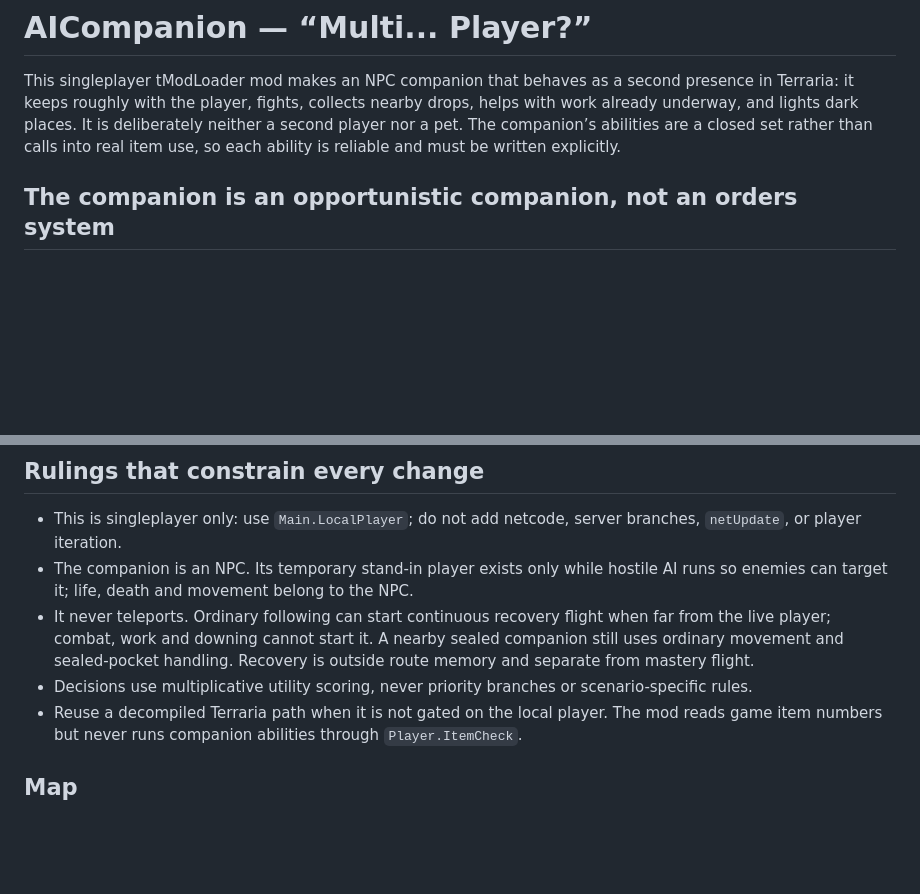
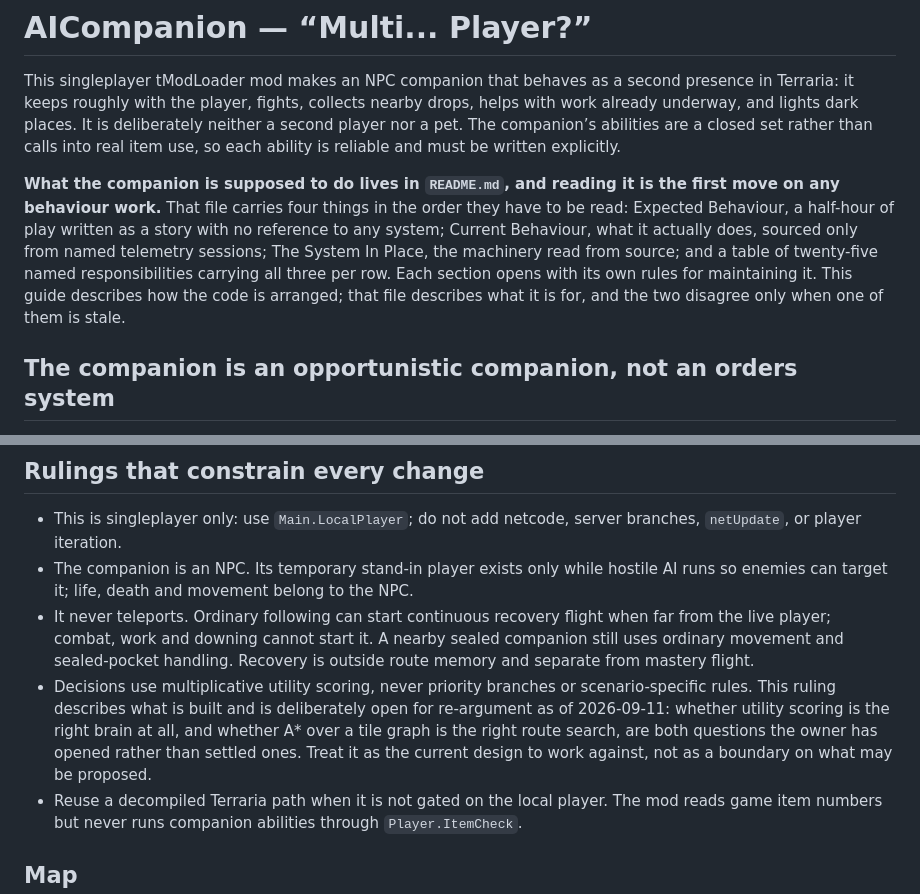
Before and after one commit to Capataina/AICompanion, a Markdown page: CLAUDE.md, 2 parts joined by grey strips. GitHub-like rendering; blank space fills up the shorter version.

Commit message:
The root guide points at the README as the behaviour specification, and marks the utility-scoring ruling as open rather than settled
Two edits, both aimed at the next session rather than at this one, because this guide is
what the runtime loads before anything else is read.

The first is a pointer. The README now carries what the companion is supposed to do, what
it actually does, what is built, and a table joining all three across twenty-five named
responsibilities — none of which existed when this guide was last written, so a session
starting from here would have had no idea to open it. The pointer says what each section
is and in what order they have to be read, and draws the line between the two files: this
one describes how the code is arranged, the README describes what it is for.

The second is a correction of emphasis on a ruling, and it matters more. "Decisions use
multiplicative utility scoring, never priority branches" reads as a closed boundary, and a
fresh session would treat it as one — which is exactly wrong right now, because the next
piece of work is the owner asking whether utility scoring is the right brain at all, and
whether A* over a tile graph is the right route search. A guide that forecloses the
question the session exists to ask is worse than a guide that says nothing. The ruling
still describes what is built and is still what any change works against; it is now marked
as open for re-argument, dated, so the distinction between "this is the design" and "this
is the only permitted design" survives into a context that was not here for the
conversation.

Nothing else in the guide is touched. Its state section is current as of today and the map
is accurate.

Co-Authored-By: Claude Opus 5 (1M context) <noreply@anthropic.com>

```diff
--- a/CLAUDE.md
+++ b/CLAUDE.md
@@ -1,6 +1,8 @@
 # AICompanion — “Multi... Player?”
 
 This singleplayer tModLoader mod makes an NPC companion that behaves as a second presence in Terraria: it keeps roughly with the player, fights, collects nearby drops, helps with work already underway, and lights dark places. It is deliberately neither a second player nor a pet. The companion’s abilities are a closed set rather than calls into real item use, so each ability is reliable and must be written explicitly.
+
+**What the companion is supposed to do lives in `README.md`, and reading it is the first move on any behaviour work.** That file carries four things in the order they have to be read: Expected Behaviour, a half-hour of play written as a story with no reference to any system; Current Behaviour, what it actually does, sourced only from named telemetry sessions; The System In Place, the machinery read from source; and a table of twenty-five named responsibilities carrying all three per row. Each section opens with its own rules for maintaining it. This guide describes how the code is arranged; that file describes what it is for, and the two disagree only when one of them is stale.
 
 ## The companion is an opportunistic companion, not an orders system
 
@@ -25,7 +27,7 @@ Terraria world ─► Brain/WorldObservation
 - This is singleplayer only: use `Main.LocalPlayer`; do not add netcode, server branches, `netUpdate`, or player iteration.
 - The companion is an NPC. Its temporary stand-in player exists only while hostile AI runs so enemies can target it; life, death and movement belong to the NPC.
 - It never teleports. Ordinary following can start continuous recovery flight when far from the live player; combat, work and downing cannot start it. A nearby sealed companion still uses ordinary movement and sealed-pocket handling. Recovery is outside route memory and separate from mastery flight.
-- Decisions use multiplicative utility scoring, never priority branches or scenario-specific rules.
+- Decisions use multiplicative utility scoring, never priority branches or scenario-specific rules. This ruling describes what is built and is deliberately open for re-argument as of 2026-09-11: whether utility scoring is the right brain at all, and whether A* over a tile graph is the right route search, are both questions the owner has opened rather than settled ones. Treat it as the current design to work against, not as a boundary on what may be proposed.
 - Reuse a decompiled Terraria path when it is not gated on the local player. The mod reads game item numbers but never runs companion abilities through `Player.ItemCheck`.
 
 ## Map
```
